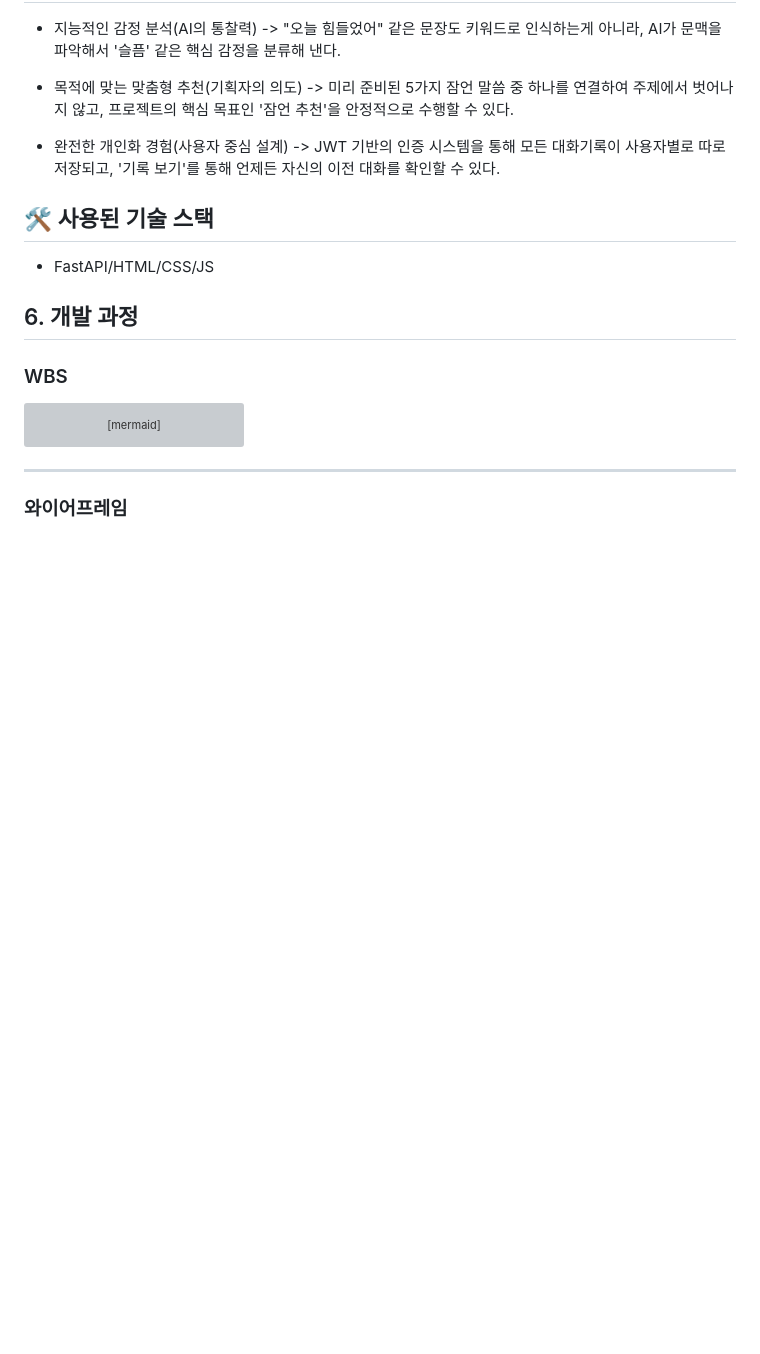
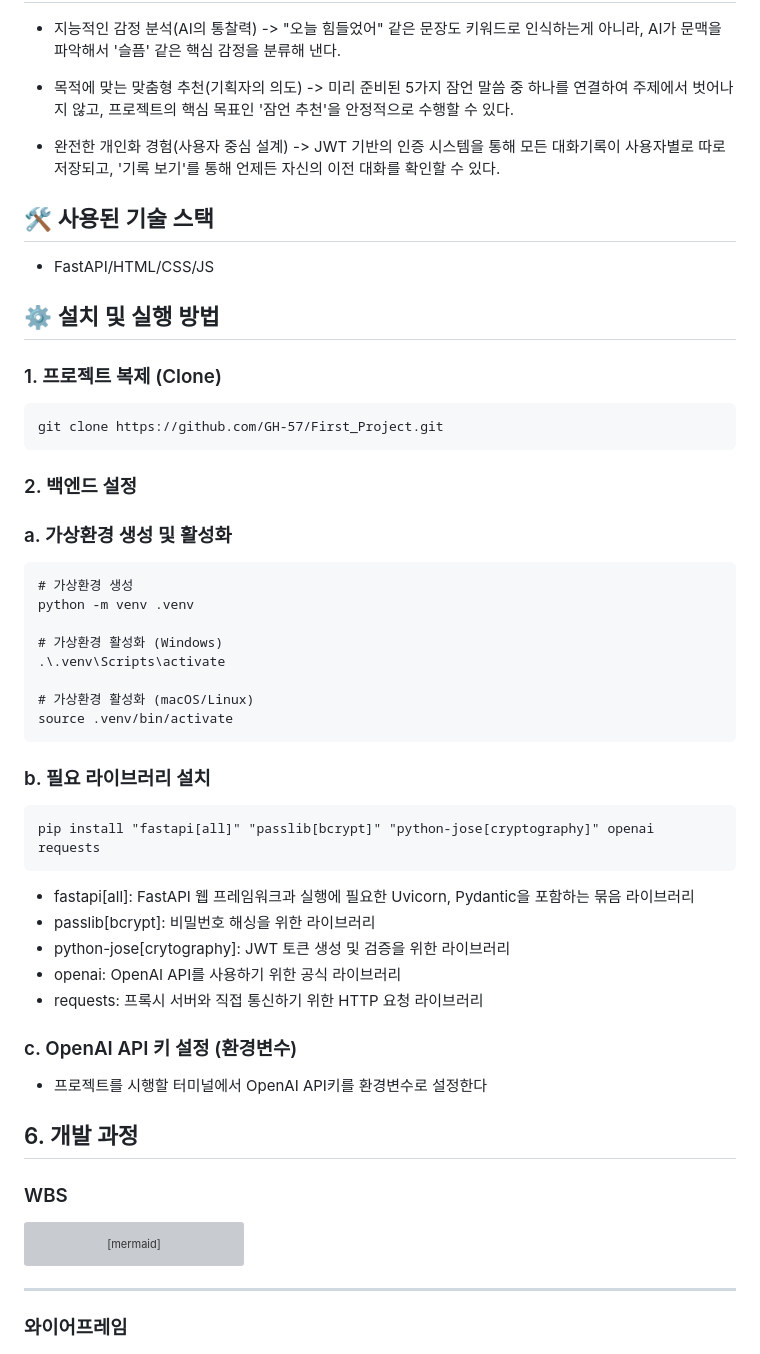
Before and after one commit to GH-57/First_Project, a Markdown page: README.md, the part around the change. Drawn GitHub-style; blank space fills up the shorter version; grey boxes are pictures that could not be loaded.

Commit message:
프로젝트 3일차

````diff
--- a/README.md
+++ b/README.md
@@ -26,6 +26,44 @@
 ## 🛠️ 사용된 기술 스택
 
 * FastAPI/HTML/CSS/JS
+
+## ⚙️ 설치 및 실행 방법
+
+### 1. 프로젝트 복제 (Clone)
+```
+git clone https://github.com/GH-57/First_Project.git
+```
+
+### 2. 백엔드 설정
+
+### a. 가상환경 생성 및 활성화
+```
+# 가상환경 생성
+python -m venv .venv
+
+# 가상환경 활성화 (Windows)
+.\.venv\Scripts\activate
+
+# 가상환경 활성화 (macOS/Linux)
+source .venv/bin/activate
+```
+
+### b. 필요 라이브러리 설치
+```
+pip install "fastapi[all]" "passlib[bcrypt]" "python-jose[cryptography]" openai requests
+```
+* fastapi[all]: FastAPI 웹 프레임워크과 실행에 필요한 Uvicorn, Pydantic을 포함하는 묶음 라이브러리
+* passlib[bcrypt]: 비밀번호 해싱을 위한 라이브러리
+* python-jose[crytography]: JWT 토큰 생성 및 검증을 위한 라이브러리
+* openai: OpenAI API를 사용하기 위한 공식 라이브러리
+* requests: 프록시 서버와 직접 통신하기 위한 HTTP 요청 라이브러리
+
+
+
+
+
+### c. OpenAI API 키 설정 (환경변수)
+* 프로젝트를 시행할 터미널에서 OpenAI API키를 환경변수로 설정한다
 
 
 
````
